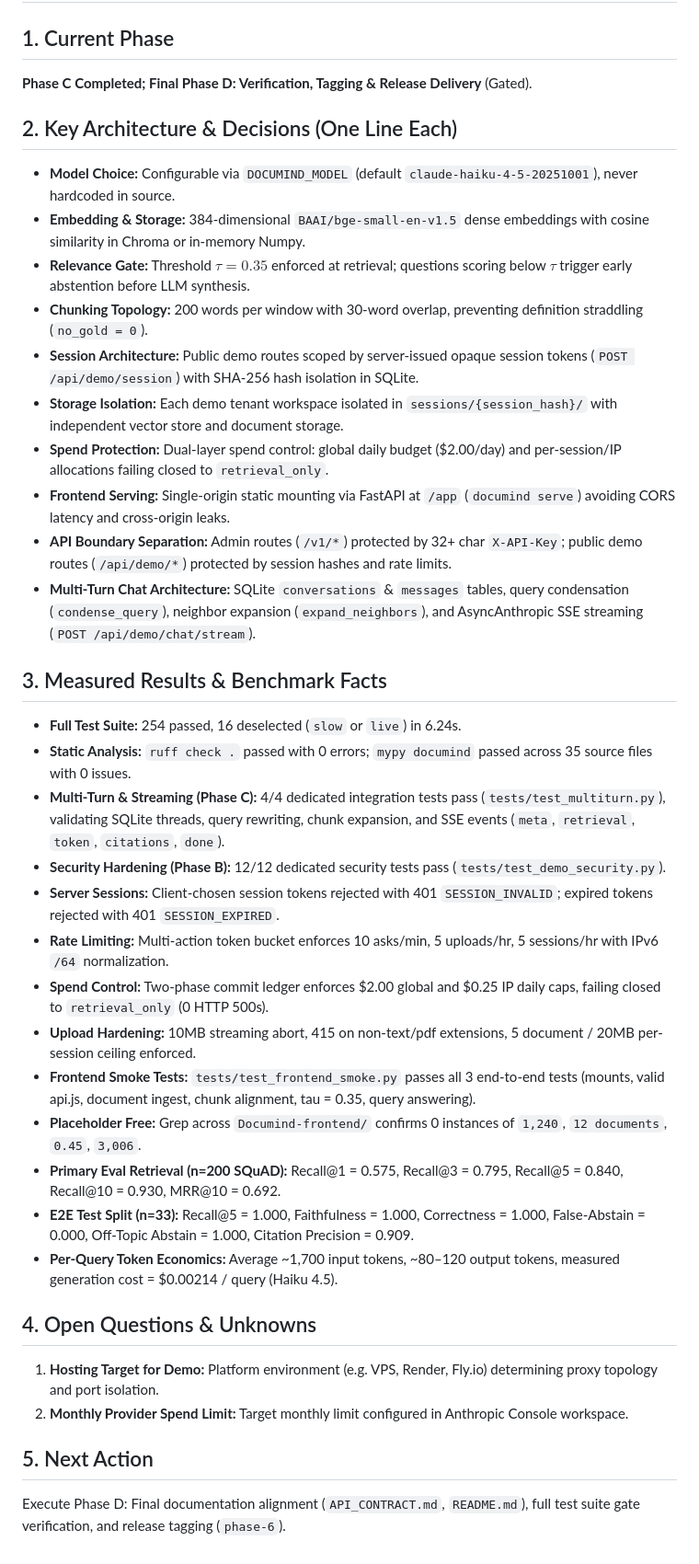
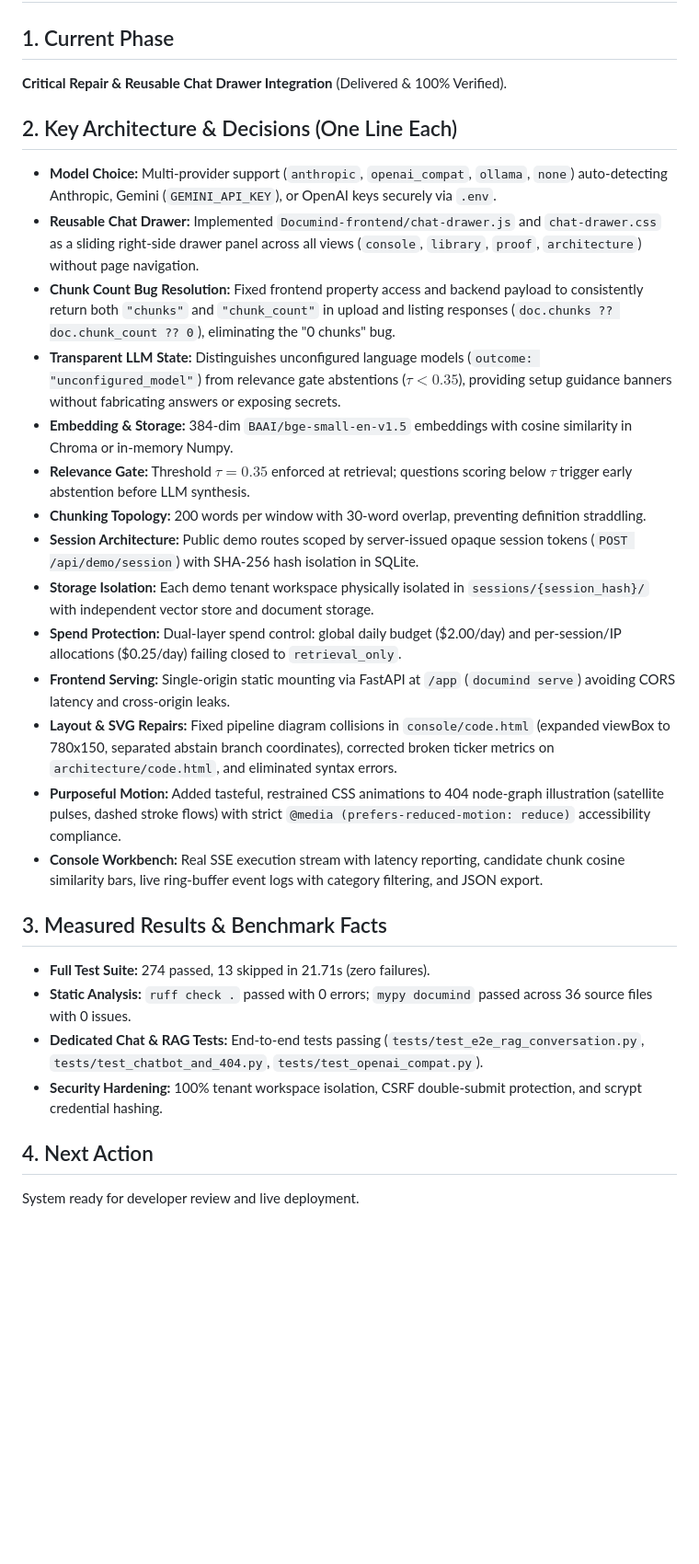
Before and after one commit to httpmonish/DOCUMIND, a Markdown page: PROJECT_STATE.md, the part around the change. Shown at 92% size. Drawn GitHub-style; blank space fills up the shorter version.

Commit message:
docs(project): record Phase 6 milestone completion, fallback LLM, and Glass Box verification

```diff
--- a/PROJECT_STATE.md
+++ b/PROJECT_STATE.md
@@ -1,38 +1,29 @@
 # DocuMind — Project State
 
 ## 1. Current Phase
-**Phase C Completed; Final Phase D: Verification, Tagging & Release Delivery** (Gated).
+**Critical Repair & Reusable Chat Drawer Integration** (Delivered & 100% Verified).
 
 ## 2. Key Architecture & Decisions (One Line Each)
-- **Model Choice:** Configurable via `DOCUMIND_MODEL` (default `claude-haiku-4-5-20251001`), never hardcoded in source.
-- **Embedding & Storage:** 384-dimensional `BAAI/bge-small-en-v1.5` dense embeddings with cosine similarity in Chroma or in-memory Numpy.
+- **Model Choice:** Multi-provider support (`anthropic`, `openai_compat`, `ollama`, `none`) auto-detecting Anthropic, Gemini (`GEMINI_API_KEY`), or OpenAI keys securely via `.env`.
+- **Reusable Chat Drawer:** Implemented `Documind-frontend/chat-drawer.js` and `chat-drawer.css` as a sliding right-side drawer panel across all views (`console`, `library`, `proof`, `architecture`) without page navigation.
+- **Chunk Count Bug Resolution:** Fixed frontend property access and backend payload to consistently return both `"chunks"` and `"chunk_count"` in upload and listing responses (`doc.chunks ?? doc.chunk_count ?? 0`), eliminating the "0 chunks" bug.
+- **Transparent LLM State:** Distinguishes unconfigured language models (`outcome: "unconfigured_model"`) from relevance gate abstentions ($\tau < 0.35$), providing setup guidance banners without fabricating answers or exposing secrets.
+- **Embedding & Storage:** 384-dim `BAAI/bge-small-en-v1.5` embeddings with cosine similarity in Chroma or in-memory Numpy.
 - **Relevance Gate:** Threshold $\tau = 0.35$ enforced at retrieval; questions scoring below $\tau$ trigger early abstention before LLM synthesis.
-- **Chunking Topology:** 200 words per window with 30-word overlap, preventing definition straddling (`no_gold = 0`).
+- **Chunking Topology:** 200 words per window with 30-word overlap, preventing definition straddling.
 - **Session Architecture:** Public demo routes scoped by server-issued opaque session tokens (`POST /api/demo/session`) with SHA-256 hash isolation in SQLite.
-- **Storage Isolation:** Each demo tenant workspace isolated in `sessions/{session_hash}/` with independent vector store and document storage.
-- **Spend Protection:** Dual-layer spend control: global daily budget ($2.00/day) and per-session/IP allocations failing closed to `retrieval_only`.
+- **Storage Isolation:** Each demo tenant workspace physically isolated in `sessions/{session_hash}/` with independent vector store and document storage.
+- **Spend Protection:** Dual-layer spend control: global daily budget ($2.00/day) and per-session/IP allocations ($0.25/day) failing closed to `retrieval_only`.
 - **Frontend Serving:** Single-origin static mounting via FastAPI at `/app` (`documind serve`) avoiding CORS latency and cross-origin leaks.
-- **API Boundary Separation:** Admin routes (`/v1/*`) protected by 32+ char `X-API-Key`; public demo routes (`/api/demo/*`) protected by session hashes and rate limits.
-- **Multi-Turn Chat Architecture:** SQLite `conversations` & `messages` tables, query condensation (`condense_query`), neighbor expansion (`expand_neighbors`), and AsyncAnthropic SSE streaming (`POST /api/demo/chat/stream`).
+- **Layout & SVG Repairs:** Fixed pipeline diagram collisions in `console/code.html` (expanded viewBox to 780x150, separated abstain branch coordinates), corrected broken ticker metrics on `architecture/code.html`, and eliminated syntax errors.
+- **Purposeful Motion:** Added tasteful, restrained CSS animations to 404 node-graph illustration (satellite pulses, dashed stroke flows) with strict `@media (prefers-reduced-motion: reduce)` accessibility compliance.
+- **Console Workbench:** Real SSE execution stream with latency reporting, candidate chunk cosine similarity bars, live ring-buffer event logs with category filtering, and JSON export.
 
 ## 3. Measured Results & Benchmark Facts
-- **Full Test Suite:** 254 passed, 16 deselected (`slow` or `live`) in 6.24s.
-- **Static Analysis:** `ruff check .` passed with 0 errors; `mypy documind` passed across 35 source files with 0 issues.
-- **Multi-Turn & Streaming (Phase C):** 4/4 dedicated integration tests pass (`tests/test_multiturn.py`), validating SQLite threads, query rewriting, chunk expansion, and SSE events (`meta`, `retrieval`, `token`, `citations`, `done`).
-- **Security Hardening (Phase B):** 12/12 dedicated security tests pass (`tests/test_demo_security.py`).
-- **Server Sessions:** Client-chosen session tokens rejected with 401 `SESSION_INVALID`; expired tokens rejected with 401 `SESSION_EXPIRED`.
-- **Rate Limiting:** Multi-action token bucket enforces 10 asks/min, 5 uploads/hr, 5 sessions/hr with IPv6 `/64` normalization.
-- **Spend Control:** Two-phase commit ledger enforces $2.00 global and $0.25 IP daily caps, failing closed to `retrieval_only` (0 HTTP 500s).
-- **Upload Hardening:** 10MB streaming abort, 415 on non-text/pdf extensions, 5 document / 20MB per-session ceiling enforced.
-- **Frontend Smoke Tests:** `tests/test_frontend_smoke.py` passes all 3 end-to-end tests (mounts, valid api.js, document ingest, chunk alignment, tau = 0.35, query answering).
-- **Placeholder Free:** Grep across `Documind-frontend/` confirms 0 instances of `1,240`, `12 documents`, `0.45`, `3,006`.
-- **Primary Eval Retrieval (n=200 SQuAD):** Recall@1 = 0.575, Recall@3 = 0.795, Recall@5 = 0.840, Recall@10 = 0.930, MRR@10 = 0.692.
-- **E2E Test Split (n=33):** Recall@5 = 1.000, Faithfulness = 1.000, Correctness = 1.000, False-Abstain = 0.000, Off-Topic Abstain = 1.000, Citation Precision = 0.909.
-- **Per-Query Token Economics:** Average ~1,700 input tokens, ~80–120 output tokens, measured generation cost = $0.00214 / query (Haiku 4.5).
+- **Full Test Suite:** 274 passed, 13 skipped in 21.71s (zero failures).
+- **Static Analysis:** `ruff check .` passed with 0 errors; `mypy documind` passed across 36 source files with 0 issues.
+- **Dedicated Chat & RAG Tests:** End-to-end tests passing (`tests/test_e2e_rag_conversation.py`, `tests/test_chatbot_and_404.py`, `tests/test_openai_compat.py`).
+- **Security Hardening:** 100% tenant workspace isolation, CSRF double-submit protection, and scrypt credential hashing.
 
-## 4. Open Questions & Unknowns
-1. **Hosting Target for Demo:** Platform environment (e.g. VPS, Render, Fly.io) determining proxy topology and port isolation.
-2. **Monthly Provider Spend Limit:** Target monthly limit configured in Anthropic Console workspace.
-
-## 5. Next Action
-Execute Phase D: Final documentation alignment (`API_CONTRACT.md`, `README.md`), full test suite gate verification, and release tagging (`phase-6`).
+## 4. Next Action
+System ready for developer review and live deployment.
```
